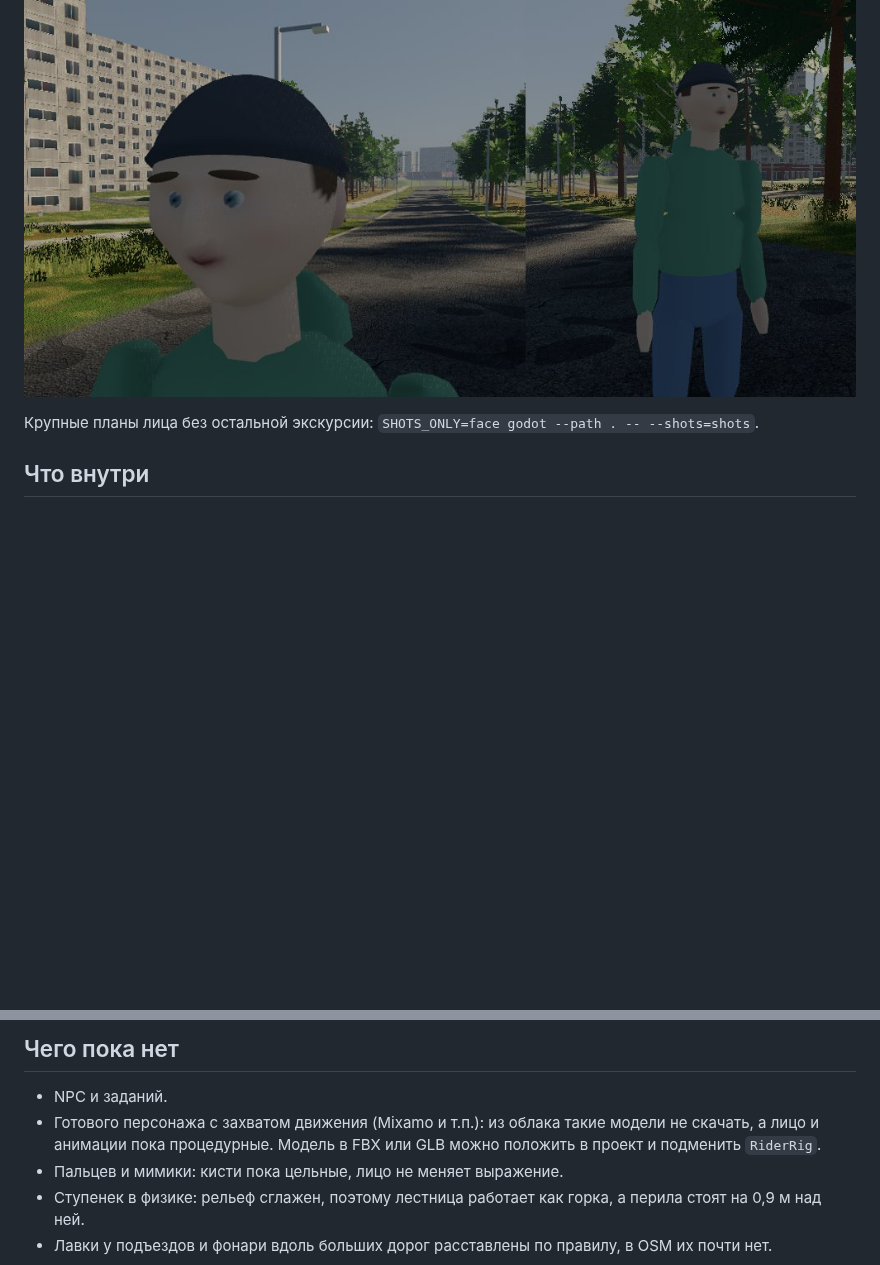
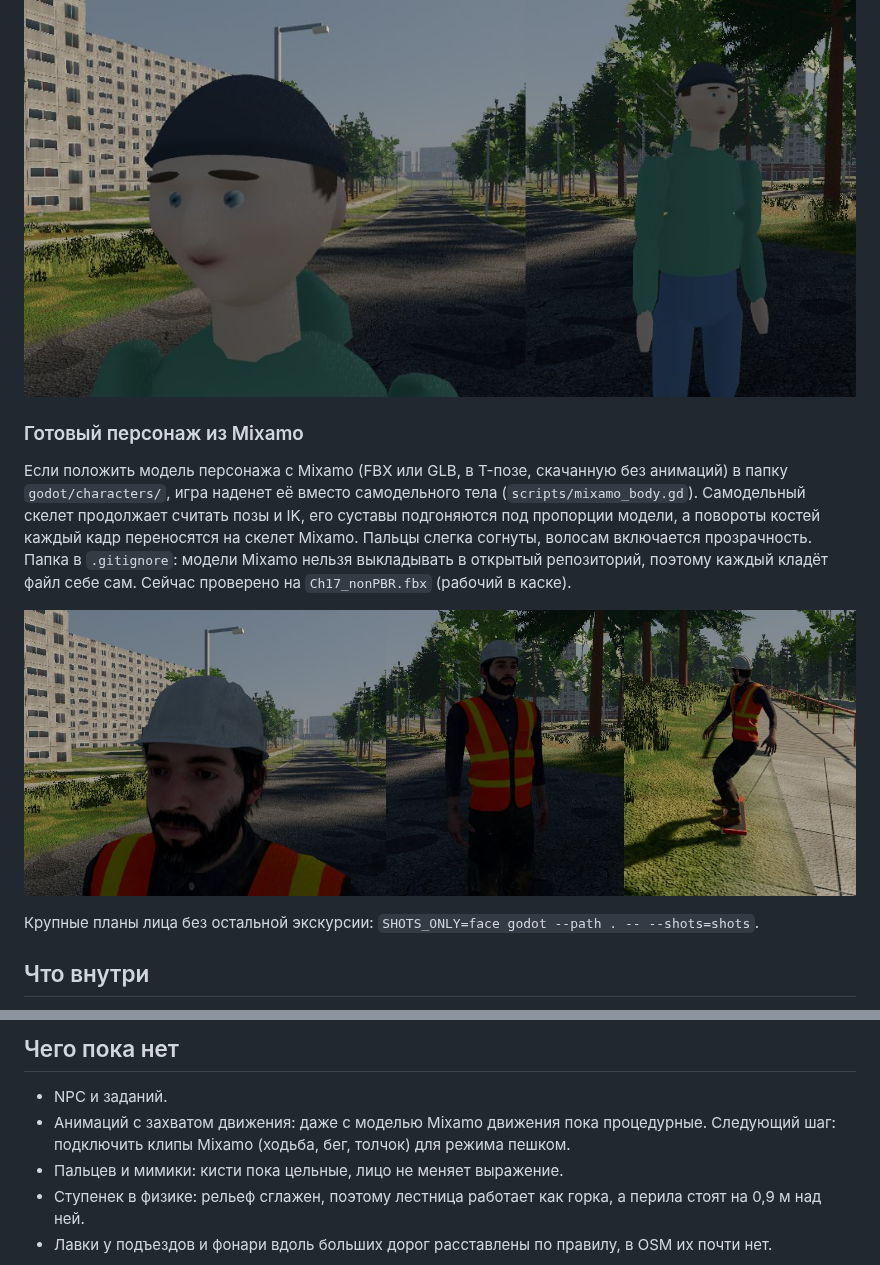
Before and after one commit to sighjalmr/jbi-game, a Markdown page: godot/README.md, 2 parts joined by grey strips. Drawn GitHub-style; pictures changed too: godot/docs/11_mixamo.jpg (added); blank space fills up the shorter version.

Commit message:
Godot: wear a Mixamo character over the procedural rig
A Mixamo FBX/GLB in godot/characters/ replaces the procedural body. The rig
is refitted to the model's joints so IK still lands feet and hands, and its
bone rotations are copied onto the Mixamo skeleton every frame (limbs
realigned from the T pose, fingers slightly curled, hair made transparent).
The characters folder is git-ignored: Mixamo assets can't be redistributed.

Co-Authored-By: Claude Opus 5.5 (1M context) <noreply@anthropic.com>
Claude-Session: https://claude.ai/code/session_01FCvGVeJcK7EMTytLxHKnVx

```diff
--- a/godot/README.md
+++ b/godot/README.md
@@ -43,6 +43,12 @@
 
 ![Лицо персонажа](docs/09_face.jpg)
 
+### Готовый персонаж из Mixamo
+
+Если положить модель персонажа с Mixamo (FBX или GLB, в T-позе, скачанную без анимаций) в папку `godot/characters/`, игра наденет её вместо самодельного тела (`scripts/mixamo_body.gd`). Самодельный скелет продолжает считать позы и IK, его суставы подгоняются под пропорции модели, а повороты костей каждый кадр переносятся на скелет Mixamo. Пальцы слегка согнуты, волосам включается прозрачность. Папка в `.gitignore`: модели Mixamo нельзя выкладывать в открытый репозиторий, поэтому каждый кладёт файл себе сам. Сейчас проверено на `Ch17_nonPBR.fbx` (рабочий в каске).
+
+![Персонаж Mixamo](docs/11_mixamo.jpg)
+
 Крупные планы лица без остальной экскурсии: `SHOTS_ONLY=face godot --path . -- --shots=shots`.
 
 ## Что внутри
@@ -85,7 +91,7 @@ godot --path godot -- --shots=/путь/к/папке
 ## Чего пока нет
 
 - NPC и заданий.
-- Готового персонажа с захватом движения (Mixamo и т.п.): из облака такие модели не скачать, а лицо и анимации пока процедурные. Модель в FBX или GLB можно положить в проект и подменить `RiderRig`.
+- Анимаций с захватом движения: даже с моделью Mixamo движения пока процедурные. Следующий шаг: подключить клипы Mixamo (ходьба, бег, толчок) для режима пешком.
 - Пальцев и мимики: кисти пока цельные, лицо не меняет выражение.
 - Ступенек в физике: рельеф сглажен, поэтому лестница работает как горка, а перила стоят на 0,9 м над ней.
 - Лавки у подъездов и фонари вдоль больших дорог расставлены по правилу, в OSM их почти нет.
```
Also changed, not shown: 5 other files.
